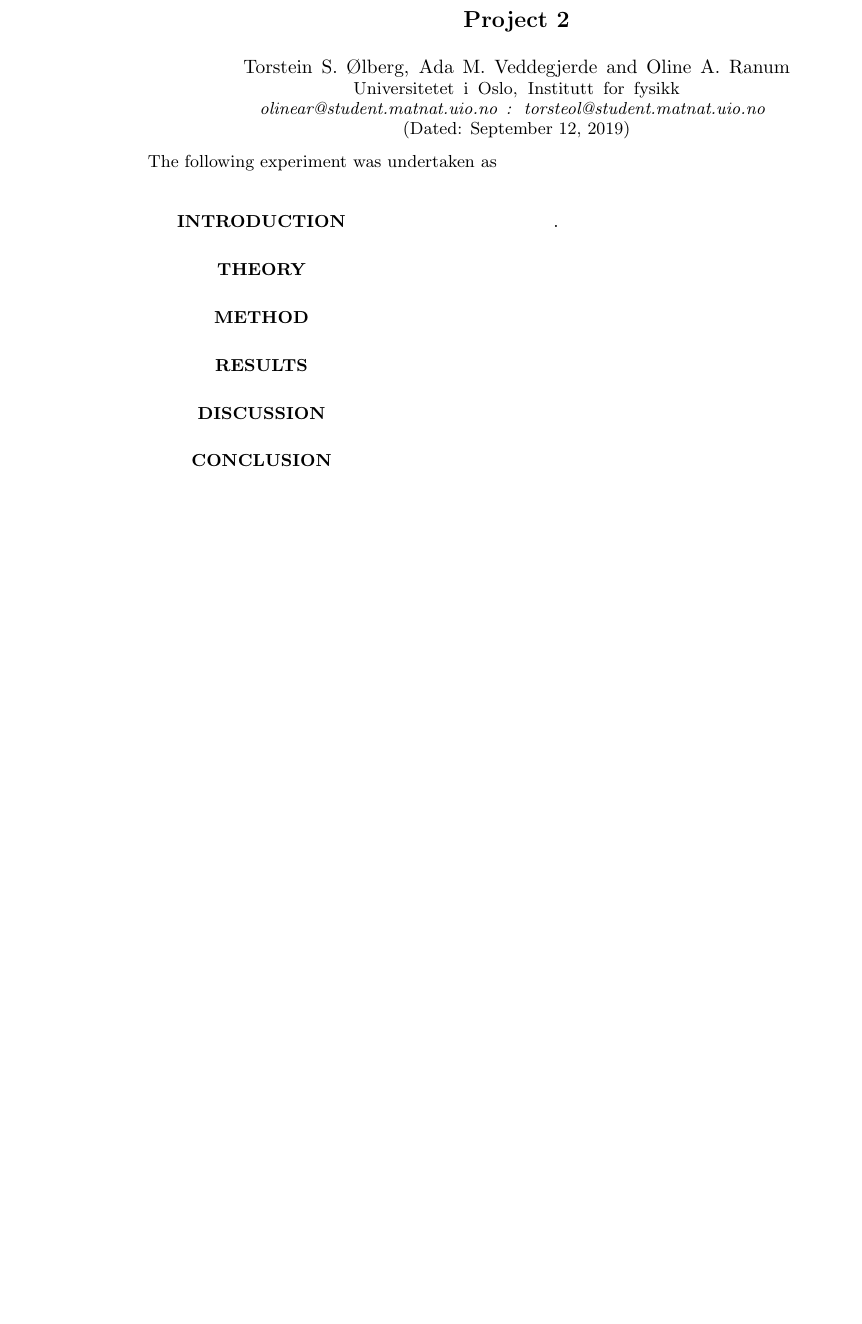
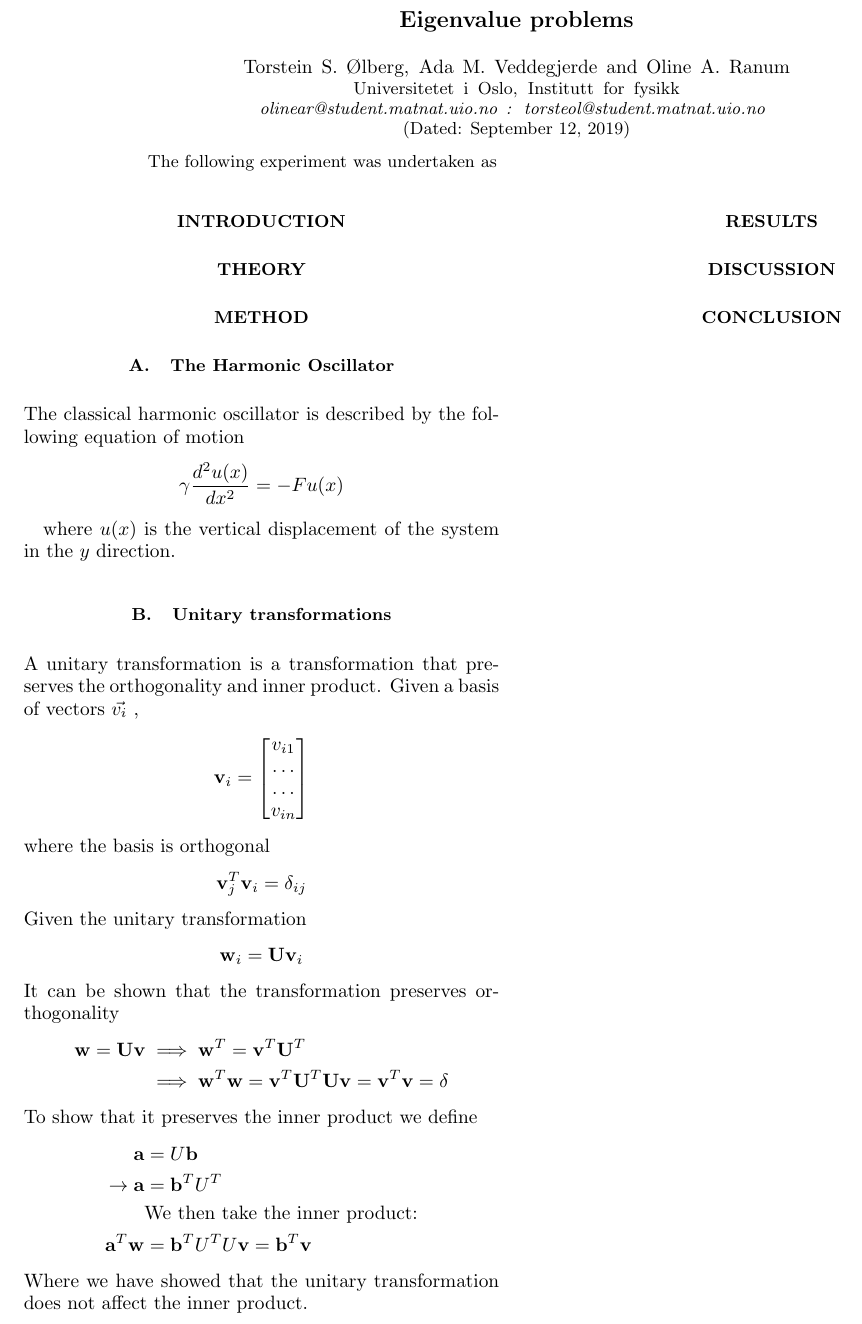
Before and after one commit to OlineRanum/FYS3150, a LaTeX paper (Project_2/Tex_prosjekt_2/project_2.tex): part of page 1 of 2, cut at the place of the change, the shorter picture padded with empty space. Compiled offline with pdfLaTeX.

Commit message:
Added Task 2a to Tex file in Theory B section

```diff
--- a/Project_2/Tex_prosjekt_2/project_2.tex
+++ b/Project_2/Tex_prosjekt_2/project_2.tex
@@ -15,7 +15,7 @@ aps,
 \makeatother
 
 \begin{document}
-\title{Project 2}
+\title{Eigenvalue problems}
 \author{Torstein S. Ølberg, Ada M. Veddegjerde and Oline A. Ranum}
 \affiliation{%
  \textnormal{Universitetet i Oslo, Institutt for fysikk}\\
@@ -35,7 +35,39 @@ aps,
 \section*{Theory}
 
 \section*{Method}
+\subsection{The Harmonic Oscillator} \noindent
+The classical harmonic oscillator is described by the following equation of motion
+\begin{equation*}
+	\gamma \frac{d^2 u(x)}{dx^2} = -F u(x)
+\end{equation*}
 
+where $u(x)$ is the vertical displacement of the system in the $y$ direction.
+
+\subsection{Unitary transformations} \noindent
+A unitary transformation is a transformation that preserves the orthogonality and inner product. Given a basis of vectors $\vec{v_i}$ ,
+\begin{equation*}
+	\mathbf{v}_i = \begin{bmatrix} v_{i1} \\ \dots \\ \dots \\v_{in} \end{bmatrix}
+\end{equation*}
+where the basis is orthogonal
+\begin{equation*}
+	\mathbf{v}_j^T\mathbf{v}_i = \delta_{ij}
+\end{equation*}
+Given the unitary transformation
+\begin{equation*}
+	\mathbf{w}_i=\mathbf{U}\mathbf{v}_i
+\end{equation*}
+It can be shown that the transformation preserves orthogonality
+\begin{align*}
+	\mathbf{w}=\mathbf{U}\mathbf{v} &\implies \mathbf{w}^T=\mathbf{v}^T\mathbf{U}^T \\ &\implies \mathbf{w}^T\mathbf{w} = \mathbf{v}^T\mathbf{U}^T\mathbf{U}\mathbf{v} = \mathbf{v}^T\mathbf{v} = \delta
+\end{align*}
+To show that it preserves the inner product we define
+\begin{align*}
+	\mathbf{a} &= U\mathbf{b} \\
+	\rightarrow \mathbf{a} &= \mathbf{b}^TU^T \\
+	&\textnormal{We then take the inner product:} \\
+	 \mathbf{a}^T\mathbf{w} &= \mathbf{b}^TU^TU\mathbf{v} = \mathbf{b}^T\mathbf{v}
+\end{align*}
+Where we have showed that the unitary transformation does not affect the inner product.
 \section*{Results}
 
 \section*{Discussion}
```
Also changed, not shown: 1 other file.
